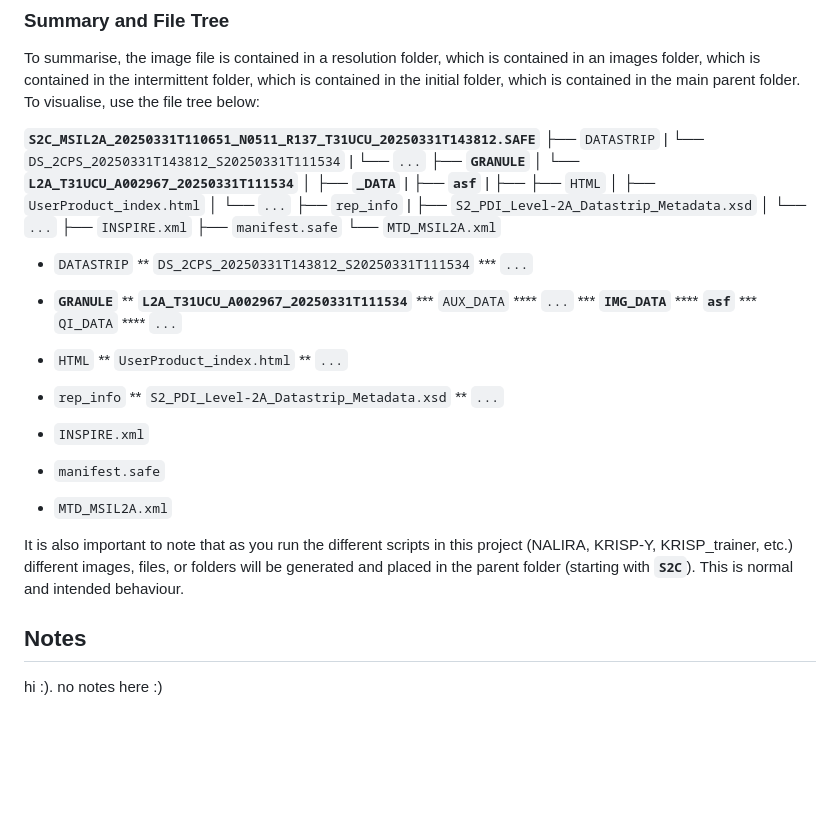
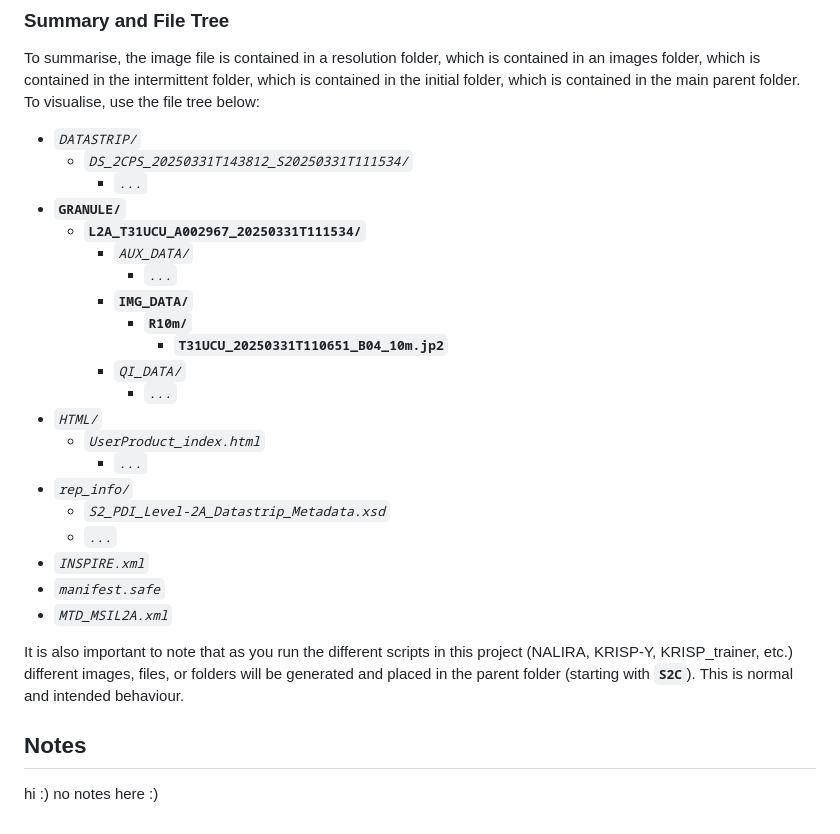
Before and after one commit to nicoarrroyo/IPDMP, a Markdown page: data/sentinel_2/README.md, the part around the change. GitHub-like rendering; blank space fills up the shorter version.

Commit message:
Refactor README.md for clarity and formatting

```diff
--- a/data/sentinel_2/README.md
+++ b/data/sentinel_2/README.md
@@ -60,53 +60,29 @@ This folder is contained in the main parent folder from which we were able to ex
 ### Summary and File Tree
 To summarise, the image file is contained in a resolution folder, which is contained in an images folder, which is contained in the intermittent folder, which is contained in the initial folder, which is contained in the main parent folder. To visualise, use the file tree below:
 
-**`S2C_MSIL2A_20250331T110651_N0511_R137_T31UCU_20250331T143812.SAFE`**
-├── `DATASTRIP`
-|   └── `DS_2CPS_20250331T143812_S20250331T111534`
-|       └── `...`
-├── **`GRANULE`**
-│   └── **`L2A_T31UCU_A002967_20250331T111534`**
-│       ├── **`_DATA`**
-|           ├── **`asf`**
-|               ├──
-├── `HTML`
-│   ├── `UserProduct_index.html`
-│   └── `...`
-├── `rep_info`
-|   ├── `S2_PDI_Level-2A_Datastrip_Metadata.xsd`
-│   └── `...`
-├── `INSPIRE.xml`
-├── `manifest.safe`
-└── `MTD_MSIL2A.xml`
-
-* `DATASTRIP`
-** `DS_2CPS_20250331T143812_S20250331T111534`
-*** `...`
-
-* **`GRANULE`**
-** **`L2A_T31UCU_A002967_20250331T111534`**
-*** `AUX_DATA`
-**** `...`
-*** **`IMG_DATA`**
-**** **`asf`**
-*** `QI_DATA`
-**** `...`
-
-* `HTML`
-** `UserProduct_index.html`
-** `...`
-
-* `rep_info`
-** `S2_PDI_Level-2A_Datastrip_Metadata.xsd`
-** `...`
-
-* `INSPIRE.xml`
-
-* `manifest.safe`
-
-* `MTD_MSIL2A.xml`
+- _`DATASTRIP/`_
+  - _`DS_2CPS_20250331T143812_S20250331T111534/`_
+    - _`...`_
+- **`GRANULE/`**
+  - **`L2A_T31UCU_A002967_20250331T111534/`**
+    - _`AUX_DATA/`_
+      - _`...`_
+    - **`IMG_DATA/`**
+      - **`R10m/`**
+        - **`T31UCU_20250331T110651_B04_10m.jp2`**
+    - _`QI_DATA/`_
+      - _`...`_
+- _`HTML/`_
+  - _`UserProduct_index.html`_
+    - _`...`_
+- _`rep_info/`_
+  - _`S2_PDI_Level-2A_Datastrip_Metadata.xsd`_
+  - _`...`_
+- _`INSPIRE.xml`_
+- _`manifest.safe`_
+- _`MTD_MSIL2A.xml`_
 
 It is also important to note that as you run the different scripts in this project (NALIRA, KRISP-Y, KRISP_trainer, etc.) different images, files, or folders will be generated and placed in the parent folder (starting with **`S2C`**). This is normal and intended behaviour.
 
 ## Notes
-hi :). no notes here :)
+hi :) no notes here :)
```
